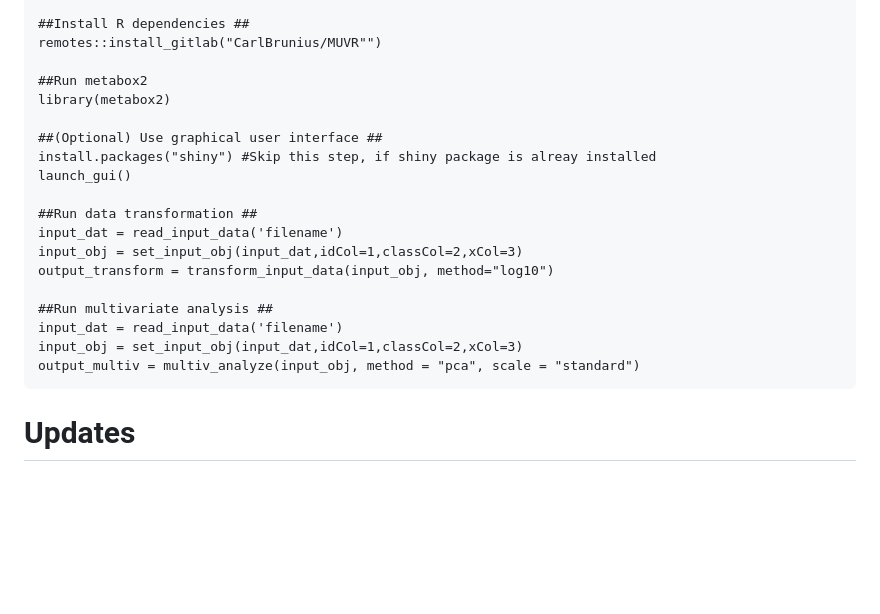
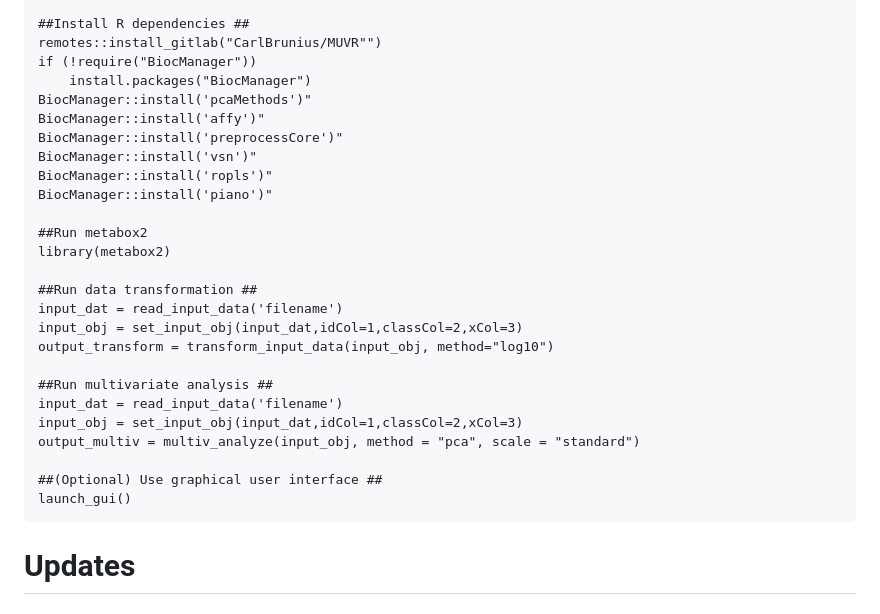
Before and after one commit to kwanjeeraw/metabox2, a Markdown page: README.md, the part around the change. Rendered like a GitHub page; blank space fills up the shorter version.

````diff
--- a/README.md
+++ b/README.md
@@ -14,13 +14,17 @@ remotes::install_github("kwanjeeraw/metabox2")
 
 ##Install R dependencies ##
 remotes::install_gitlab("CarlBrunius/MUVR"")
+if (!require("BiocManager"))
+    install.packages("BiocManager")
+BiocManager::install('pcaMethods')"
+BiocManager::install('affy')"
+BiocManager::install('preprocessCore')"
+BiocManager::install('vsn')"
+BiocManager::install('ropls')"
+BiocManager::install('piano')"
 
 ##Run metabox2
 library(metabox2)
-
-##(Optional) Use graphical user interface ##
-install.packages("shiny") #Skip this step, if shiny package is alreay installed
-launch_gui()
 
 ##Run data transformation ##
 input_dat = read_input_data('filename')
@@ -31,6 +35,9 @@ output_transform = transform_input_data(input_obj, method="log10")
 input_dat = read_input_data('filename')
 input_obj = set_input_obj(input_dat,idCol=1,classCol=2,xCol=3)
 output_multiv = multiv_analyze(input_obj, method = "pca", scale = "standard")
+
+##(Optional) Use graphical user interface ##
+launch_gui()
 ```
 
 Updates
````
